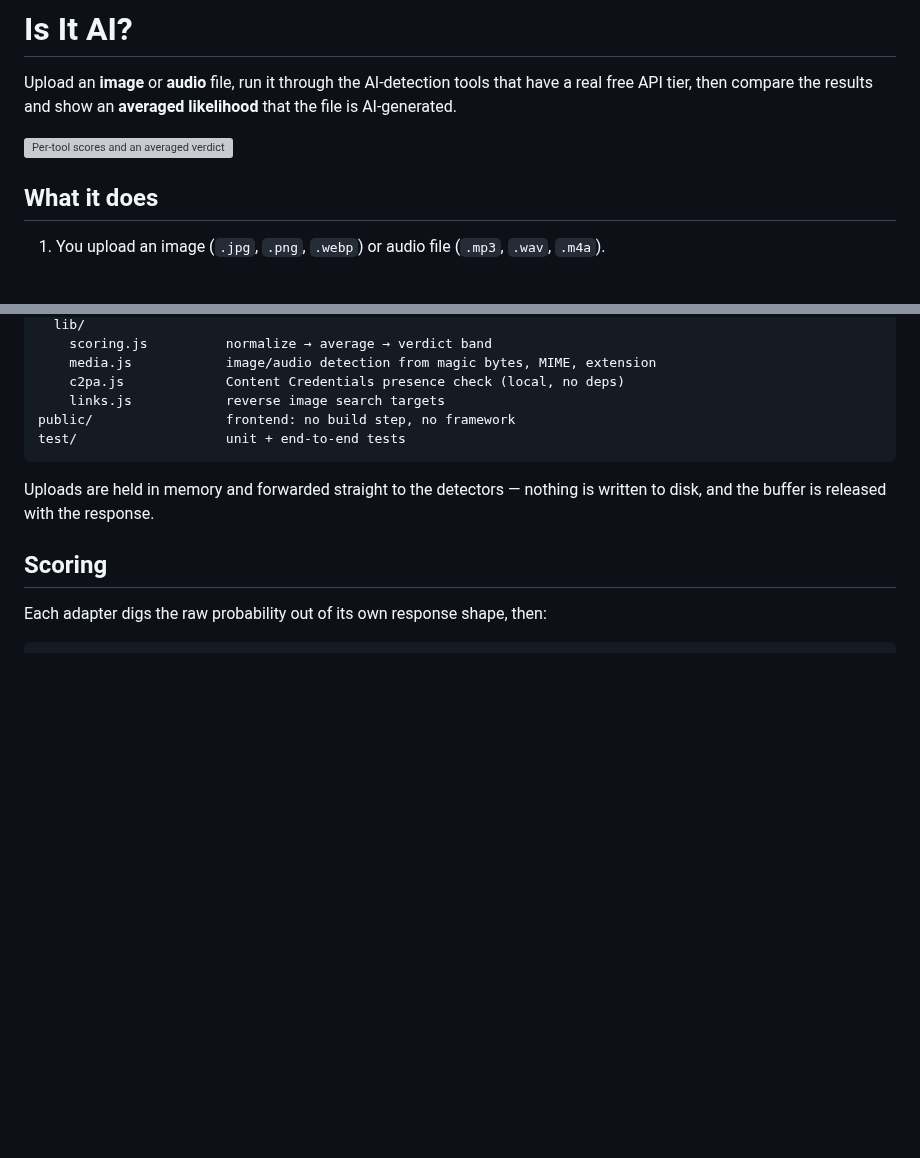
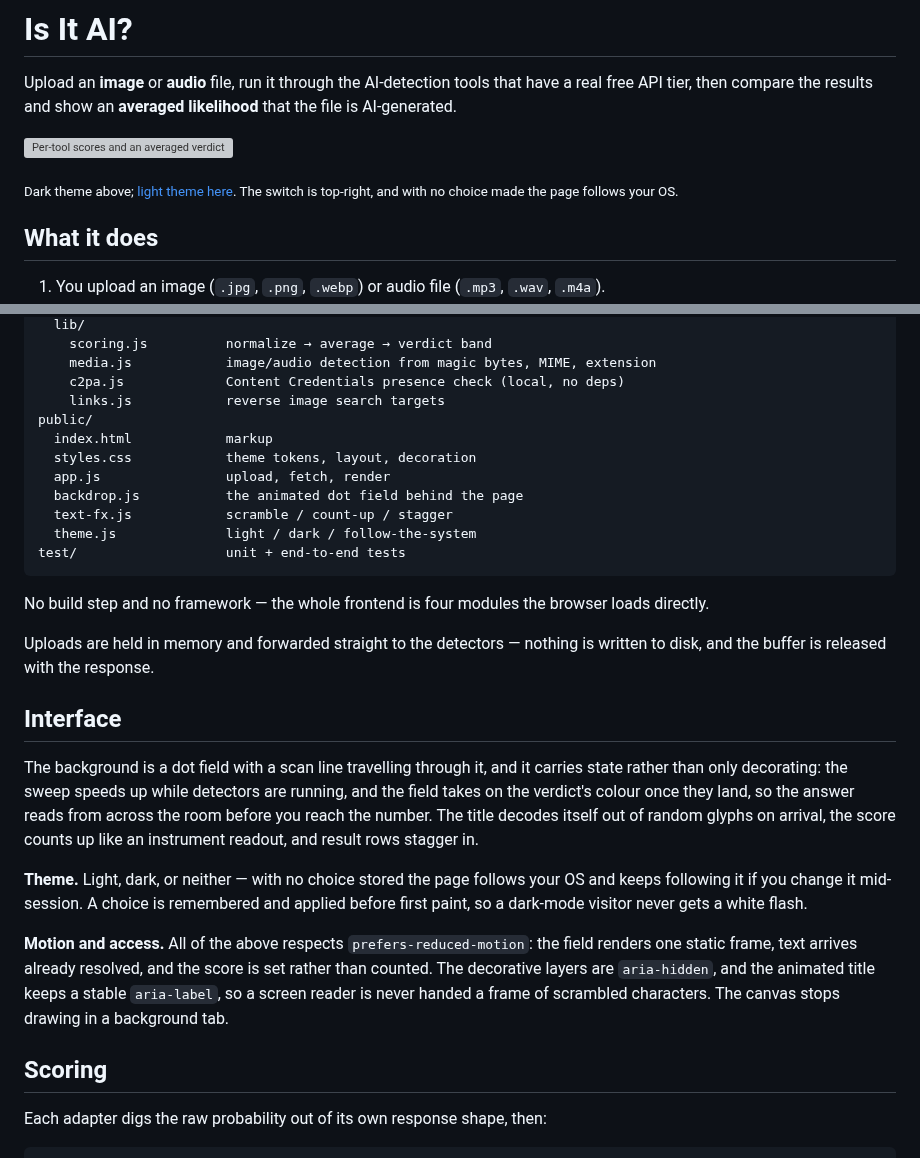
Before and after one commit to krishan96/Is-It-AI, a Markdown page: README.md, 2 parts joined by grey strips. Drawn GitHub-style; blank space fills up the shorter version; grey boxes are pictures that could not be loaded.

Commit message:
Give the interface an identity, and add a light/dark switch
The page looked like every other dark-gradient-and-centred-card AI app.
It is a forensic instrument, so it now reads as one: monospace readouts,
tick marks on the meter, a blueprint grid, hairline rules trailing off
after section labels.

The background is a canvas dot field with a scan line travelling through
it, over a drifting aurora wash. It carries state rather than only
decorating — the sweep accelerates while detectors run, and the field
takes the verdict's colour once they land, so the answer reads from the
page as a whole before you reach the number. The cursor pushes dots aside
and brightens them.

Text resolves rather than appearing: the title decodes out of random
glyphs, the score counts up and eases to a stop, result rows stagger in.

Light/dark switch, three states. An explicit choice is stamped on <html>
and remembered; with none stored the page follows the OS and keeps
following it if it changes mid-session. An inline head script applies the
stored choice before first paint, so a dark-mode visitor never sees a
white flash. Every colour is now a token defined on bare :root and only
redefined per theme.

None of it costs accessibility: decorative layers are aria-hidden, the
animated title keeps a stable aria-label so a screen reader never gets a
frame of scrambled characters, prefers-reduced-motion drops to one static
frame with text already resolved, and the canvas stops drawing in a
background tab.

Verified in a browser across both themes and both system preferences:
persistence across reload, the toggle overriding the system, reduced
motion, and the aria wiring.

Co-Authored-By: Claude Opus 5 <noreply@anthropic.com>
Claude-Session: https://claude.ai/code/session_01GfyL5Cd9JfgfwTDzGp835C

````diff
--- a/README.md
+++ b/README.md
@@ -3,6 +3,8 @@
 Upload an **image** or **audio** file, run it through the AI-detection tools that have a real free API tier, then compare the results and show an **averaged likelihood** that the file is AI-generated.
 
 ![Per-tool scores and an averaged verdict](docs/screenshot.png)
+
+<sub>Dark theme above; [light theme here](docs/screenshot-light.png). The switch is top-right, and with no choice made the page follows your OS.</sub>
 
 ## What it does
 
@@ -74,11 +76,27 @@ server/
     media.js            image/audio detection from magic bytes, MIME, extension
     c2pa.js             Content Credentials presence check (local, no deps)
     links.js            reverse image search targets
-public/                 frontend: no build step, no framework
+public/
+  index.html            markup
+  styles.css            theme tokens, layout, decoration
+  app.js                upload, fetch, render
+  backdrop.js           the animated dot field behind the page
+  text-fx.js            scramble / count-up / stagger
+  theme.js              light / dark / follow-the-system
 test/                   unit + end-to-end tests
 ```
 
+No build step and no framework — the whole frontend is four modules the browser loads directly.
+
 Uploads are held in memory and forwarded straight to the detectors — nothing is written to disk, and the buffer is released with the response.
+
+## Interface
+
+The background is a dot field with a scan line travelling through it, and it carries state rather than only decorating: the sweep speeds up while detectors are running, and the field takes on the verdict's colour once they land, so the answer reads from across the room before you reach the number. The title decodes itself out of random glyphs on arrival, the score counts up like an instrument readout, and result rows stagger in.
+
+**Theme.** Light, dark, or neither — with no choice stored the page follows your OS and keeps following it if you change it mid-session. A choice is remembered and applied before first paint, so a dark-mode visitor never gets a white flash.
+
+**Motion and access.** All of the above respects `prefers-reduced-motion`: the field renders one static frame, text arrives already resolved, and the score is set rather than counted. The decorative layers are `aria-hidden`, and the animated title keeps a stable `aria-label`, so a screen reader is never handed a frame of scrambled characters. The canvas stops drawing in a background tab.
 
 ## Scoring
 
````
Also changed, not shown: docs/screenshot-light.png (added), 7 other files.
